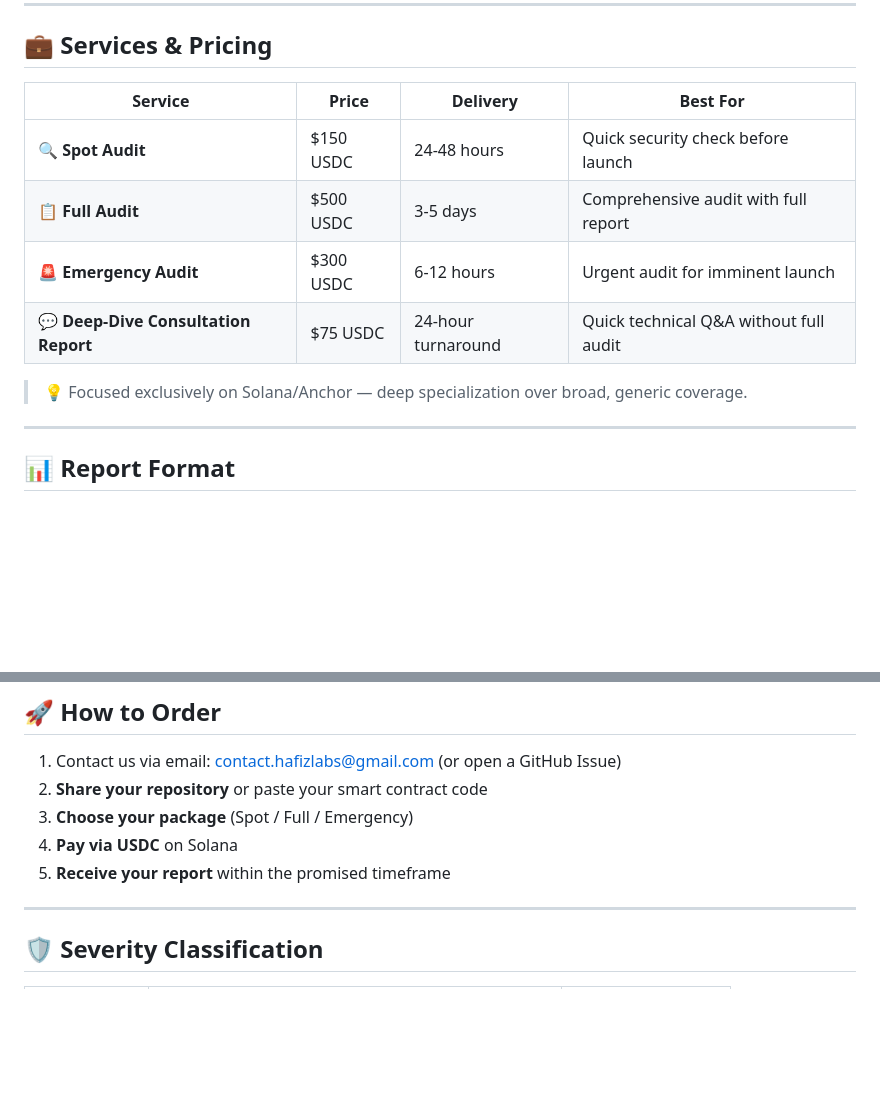
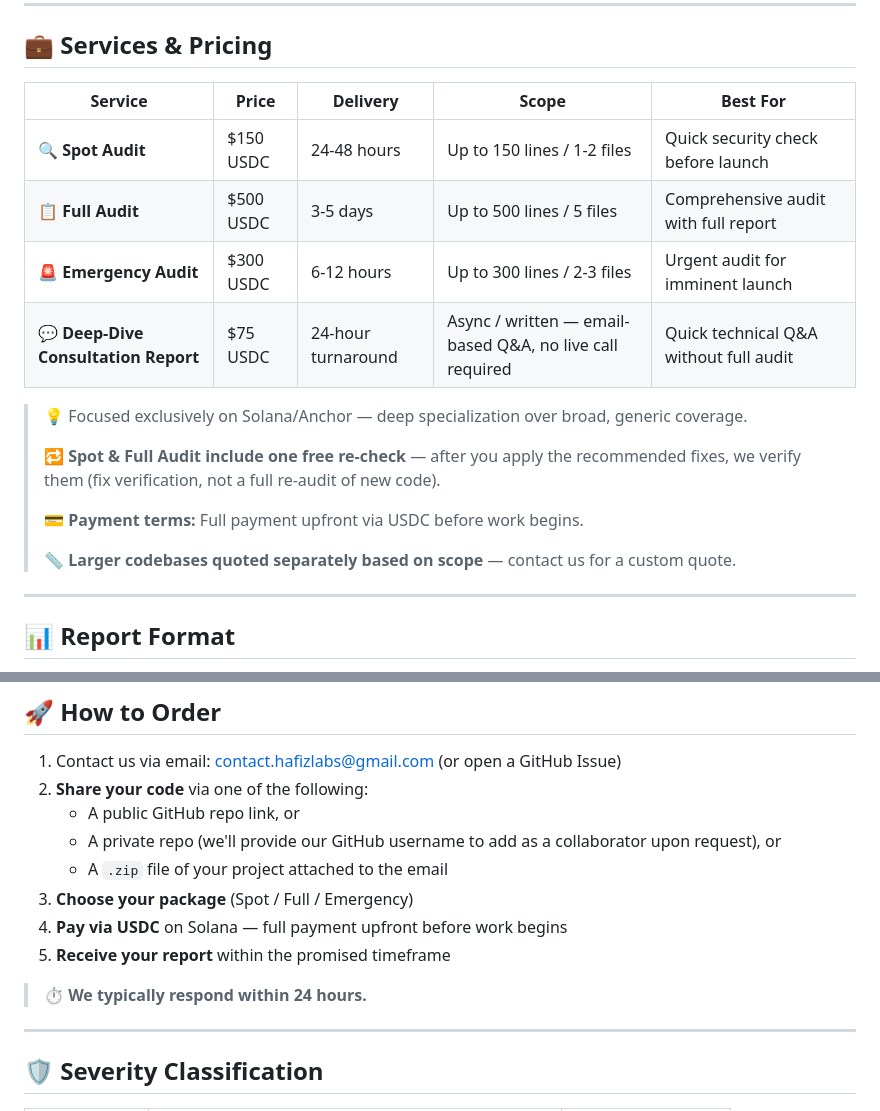
Before and after one commit to hanifjp/audit-reports, a Markdown page: README.md, 2 parts joined by grey strips. Drawn GitHub-style; blank space fills up the shorter version.

Commit message:
docs: clarify order flow, pricing scope, re-check & payment terms
- How to Order: itemize code-sharing options (public repo / private
  collaborator / .zip) and note upfront USDC payment
- Add "respond within 24 hours" response-time note
- Services table: add per-package Scope column (line/file limits)
- Note one free re-check on Spot & Full Audit (fix verification)
- Mark Deep-Dive Consultation as async/written (email-based, no call)
- Add custom-quote note for larger codebases

Co-Authored-By: Claude Opus 4.8 <noreply@anthropic.com>

```diff
--- a/README.md
+++ b/README.md
@@ -88,14 +88,20 @@ Validate correct usage of `seeds`, `bump`, `authority`, `close`, and `has_one` c
 
 ## 💼 Services & Pricing
 
-| Service | Price | Delivery | Best For |
-|---------|-------|----------|---------|
-| 🔍 **Spot Audit** | $150 USDC | 24-48 hours | Quick security check before launch |
-| 📋 **Full Audit** | $500 USDC | 3-5 days | Comprehensive audit with full report |
-| 🚨 **Emergency Audit** | $300 USDC | 6-12 hours | Urgent audit for imminent launch |
-| 💬 **Deep-Dive Consultation Report** | $75 USDC | 24-hour turnaround | Quick technical Q&A without full audit |
+| Service | Price | Delivery | Scope | Best For |
+|---------|-------|----------|-------|---------|
+| 🔍 **Spot Audit** | $150 USDC | 24-48 hours | Up to 150 lines / 1-2 files | Quick security check before launch |
+| 📋 **Full Audit** | $500 USDC | 3-5 days | Up to 500 lines / 5 files | Comprehensive audit with full report |
+| 🚨 **Emergency Audit** | $300 USDC | 6-12 hours | Up to 300 lines / 2-3 files | Urgent audit for imminent launch |
+| 💬 **Deep-Dive Consultation Report** | $75 USDC | 24-hour turnaround | Async / written — email-based Q&A, no live call required | Quick technical Q&A without full audit |
 
 > 💡 Focused exclusively on Solana/Anchor — deep specialization over broad, generic coverage.
+>
+> 🔁 **Spot & Full Audit include one free re-check** — after you apply the recommended fixes, we verify them (fix verification, not a full re-audit of new code).
+>
+> 💳 **Payment terms:** Full payment upfront via USDC before work begins.
+>
+> 📏 **Larger codebases quoted separately based on scope** — contact us for a custom quote.
 
 ---
 
@@ -114,10 +120,15 @@ Every Hafiz Labs audit report includes:
 ## 🚀 How to Order
 
 1. Contact us via email: contact.hafizlabs@gmail.com (or open a GitHub Issue)
-2. **Share your repository** or paste your smart contract code
+2. **Share your code** via one of the following:
+   - A public GitHub repo link, or
+   - A private repo (we'll provide our GitHub username to add as a collaborator upon request), or
+   - A `.zip` file of your project attached to the email
 3. **Choose your package** (Spot / Full / Emergency)
-4. **Pay via USDC** on Solana
+4. **Pay via USDC** on Solana — full payment upfront before work begins
 5. **Receive your report** within the promised timeframe
+
+> ⏱️ **We typically respond within 24 hours.**
 
 ---
 
```
